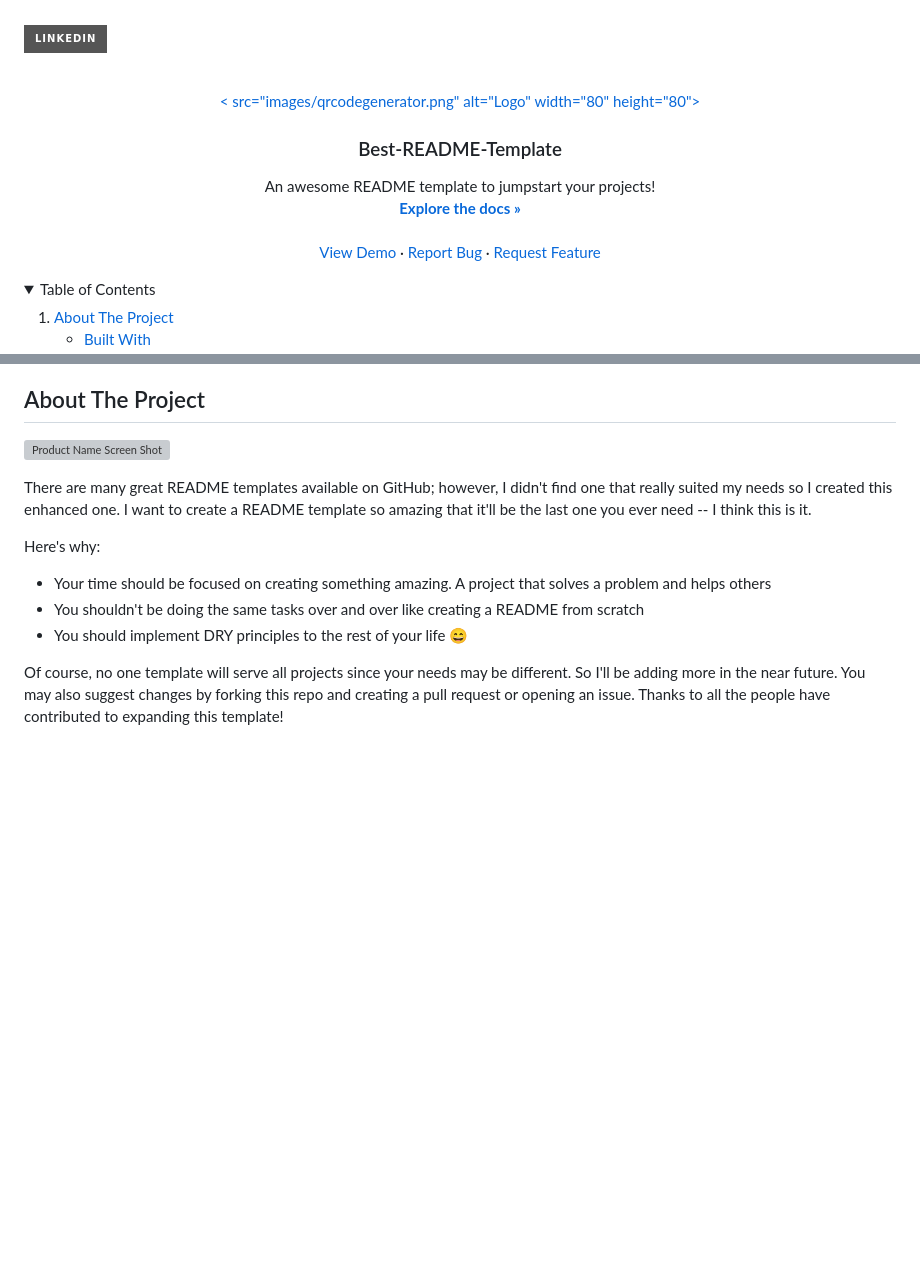
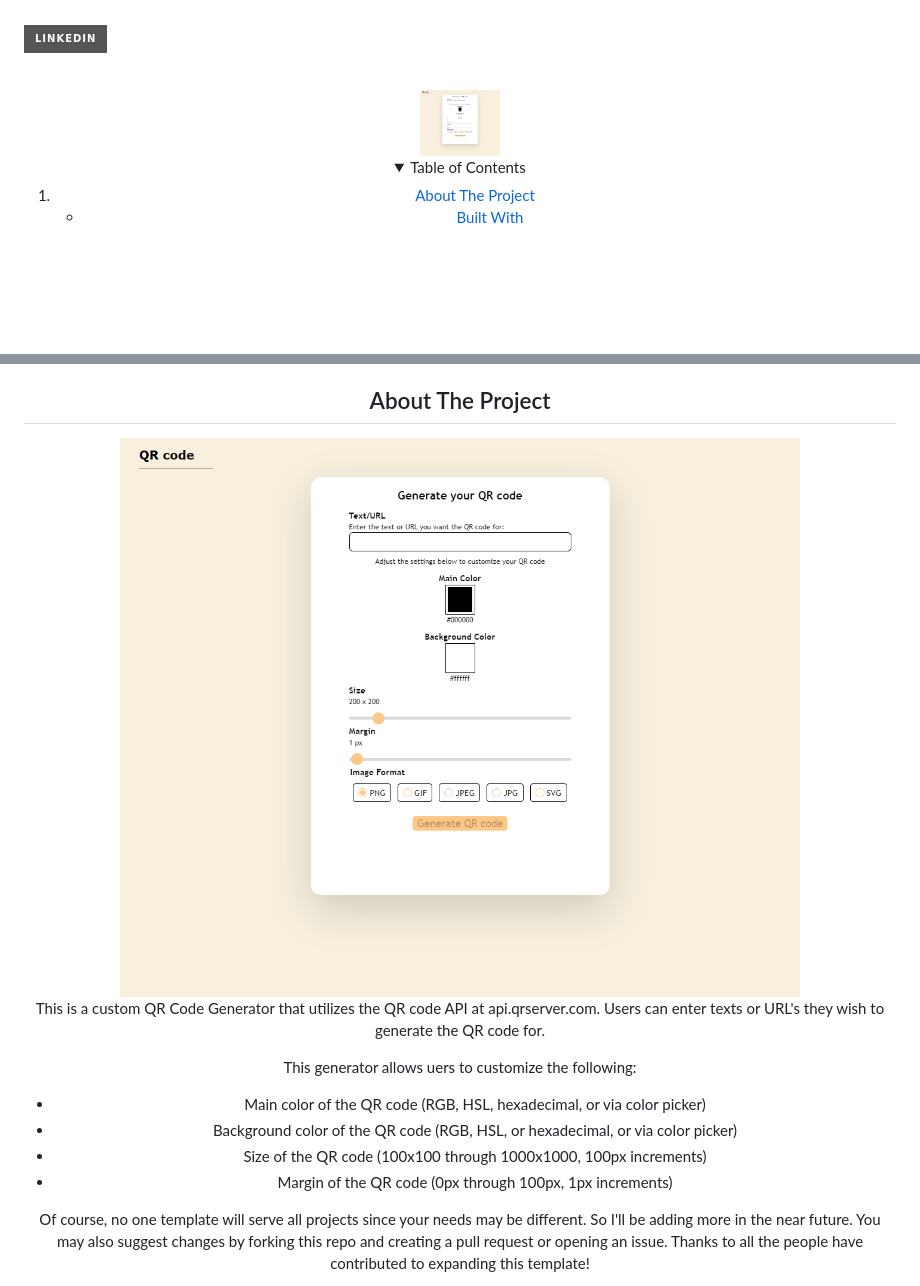
Before and after one commit to jhblee21/QR-Code-Generator, a Markdown page: README.md, 2 parts joined by grey strips. Rendered like a GitHub page; folded sections open; badges without logos; blank space fills up the shorter version; grey boxes are pictures that could not be loaded.

```diff
--- a/README.md
+++ b/README.md
@@ -26,25 +26,8 @@
 <br />
 <div align="center">
   <a href="https://github.com/jhblee21/QR-Code-Generator/blob/main/README.md">
-    <
-    src="images/qrcodegenerator.png" alt="Logo" width="80" height="80">
+    <img src="images/qrcodegenerator.png" alt="Logo" width="80" height="80">
   </a>
-
-  <h3 align="center">Best-README-Template</h3>
-
-  <p align="center">
-    An awesome README template to jumpstart your projects!
-    <br />
-    <a href="https://github.com/othneildrew/Best-README-Template"><strong>Explore the docs »</strong></a>
-    <br />
-    <br />
-    <a href="https://github.com/othneildrew/Best-README-Template">View Demo</a>
-    ·
-    <a href="https://github.com/othneildrew/Best-README-Template/issues">Report Bug</a>
-    ·
-    <a href="https://github.com/othneildrew/Best-README-Template/issues">Request Feature</a>
-  </p>
-</div>
 
 
 
@@ -79,14 +62,15 @@
 <!-- ABOUT THE PROJECT -->
 ## About The Project
 
-[![Product Name Screen Shot][product-screenshot]](https://example.com)
+<img src="images/qrcodegenerator.png">
 
-There are many great README templates available on GitHub; however, I didn't find one that really suited my needs so I created this enhanced one. I want to create a README template so amazing that it'll be the last one you ever need -- I think this is it.
+This is a custom QR Code Generator that utilizes the QR code API at api.qrserver.com. Users can enter texts or URL's they wish to generate the QR code for.
 
-Here's why:
-* Your time should be focused on creating something amazing. A project that solves a problem and helps others
-* You shouldn't be doing the same tasks over and over like creating a README from scratch
-* You should implement DRY principles to the rest of your life :smile:
+This generator allows uers to customize the following:
+* Main color of the QR code (RGB, HSL, hexadecimal, or via color picker)
+* Background color of the QR code (RGB, HSL, or hexadecimal, or via color picker)
+* Size of the QR code (100x100 through 1000x1000, 100px increments)
+* Margin of the QR code (0px through 100px, 1px increments)
 
 Of course, no one template will serve all projects since your needs may be different. So I'll be adding more in the near future. You may also suggest changes by forking this repo and creating a pull request or opening an issue. Thanks to all the people have contributed to expanding this template!
 
```
